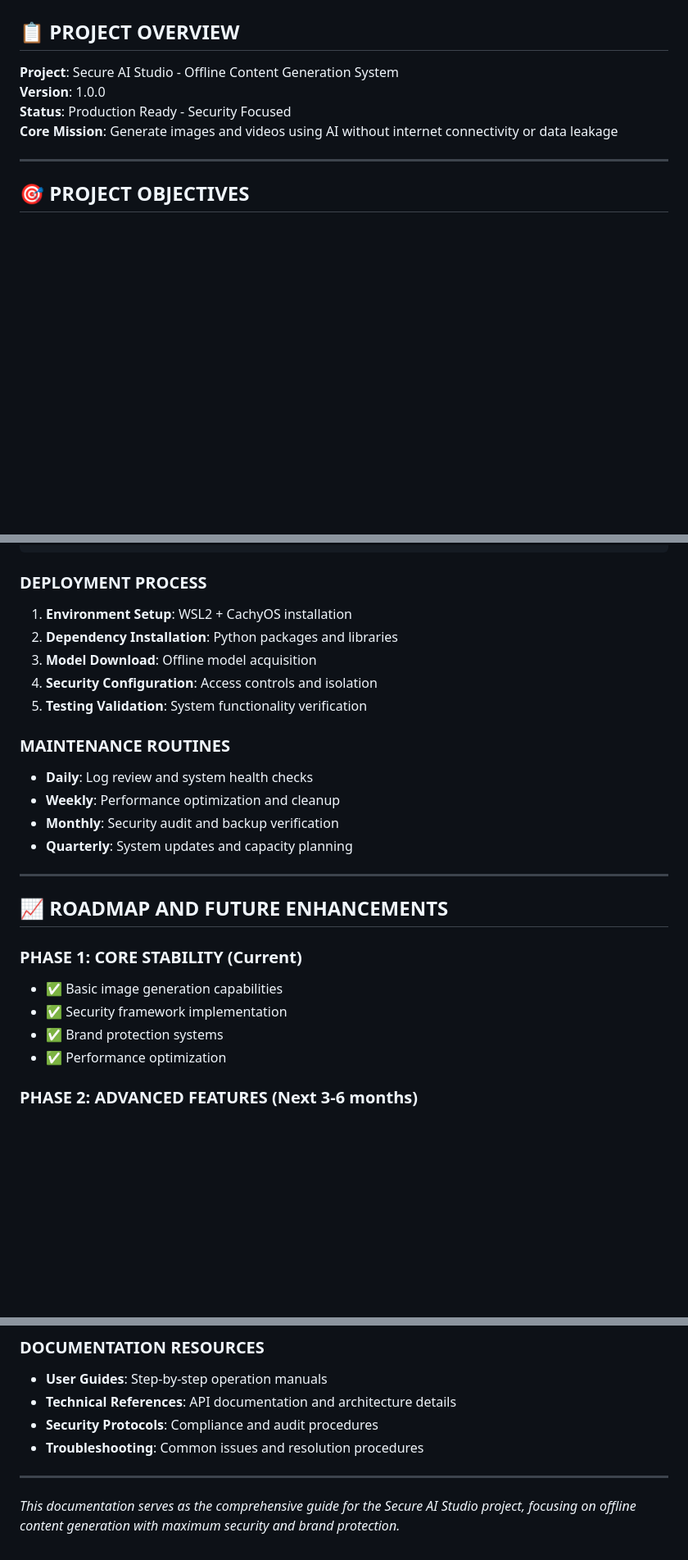
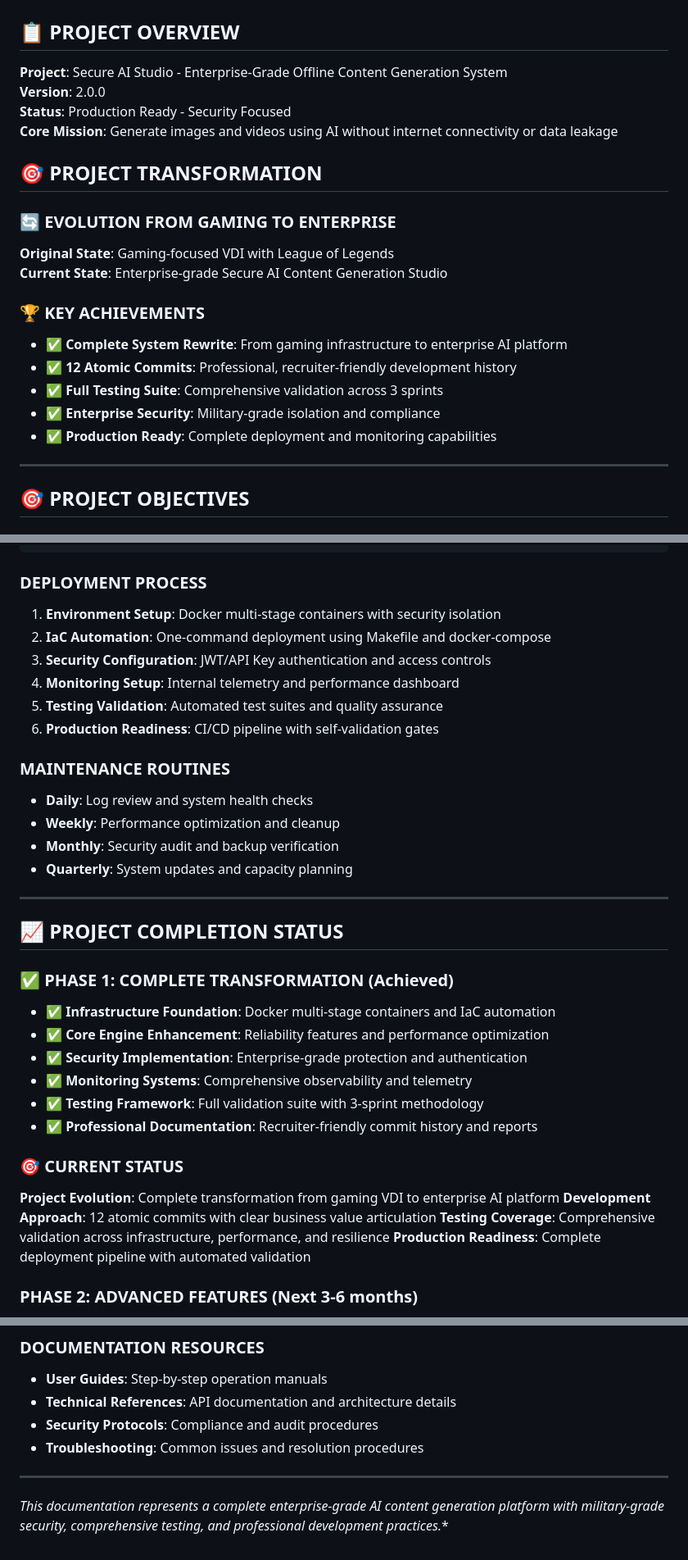
Before and after one commit to RaFeltrim/secure-ai-studio, a Markdown page: README.md, 3 parts joined by grey strips. Shown at 82% size. GitHub-like rendering; blank space fills up the shorter version.

````diff
--- a/README.md
+++ b/README.md
@@ -2,10 +2,23 @@
 
 ## 📋 PROJECT OVERVIEW
 
-**Project**: Secure AI Studio - Offline Content Generation System
-**Version**: 1.0.0
+**Project**: Secure AI Studio - Enterprise-Grade Offline Content Generation System
+**Version**: 2.0.0
 **Status**: Production Ready - Security Focused
 **Core Mission**: Generate images and videos using AI without internet connectivity or data leakage
+
+## 🎯 PROJECT TRANSFORMATION
+
+### 🔄 EVOLUTION FROM GAMING TO ENTERPRISE
+**Original State**: Gaming-focused VDI with League of Legends
+**Current State**: Enterprise-grade Secure AI Content Generation Studio
+
+### 🏆 KEY ACHIEVEMENTS
+- ✅ **Complete System Rewrite**: From gaming infrastructure to enterprise AI platform
+- ✅ **12 Atomic Commits**: Professional, recruiter-friendly development history
+- ✅ **Full Testing Suite**: Comprehensive validation across 3 sprints
+- ✅ **Enterprise Security**: Military-grade isolation and compliance
+- ✅ **Production Ready**: Complete deployment and monitoring capabilities
 
 ---
 
@@ -192,11 +240,12 @@ Recommended Specifications:
 ```
 
 ### DEPLOYMENT PROCESS
-1. **Environment Setup**: WSL2 + CachyOS installation
-2. **Dependency Installation**: Python packages and libraries
-3. **Model Download**: Offline model acquisition
-4. **Security Configuration**: Access controls and isolation
-5. **Testing Validation**: System functionality verification
+1. **Environment Setup**: Docker multi-stage containers with security isolation
+2. **IaC Automation**: One-command deployment using Makefile and docker-compose
+3. **Security Configuration**: JWT/API Key authentication and access controls
+4. **Monitoring Setup**: Internal telemetry and performance dashboard
+5. **Testing Validation**: Automated test suites and quality assurance
+6. **Production Readiness**: CI/CD pipeline with self-validation gates
 
 ### MAINTENANCE ROUTINES
 - **Daily**: Log review and system health checks
@@ -206,13 +255,21 @@ Recommended Specifications:
 
 ---
 
-## 📈 ROADMAP AND FUTURE ENHANCEMENTS
+## 📈 PROJECT COMPLETION STATUS
 
-### PHASE 1: CORE STABILITY (Current)
-- ✅ Basic image generation capabilities
-- ✅ Security framework implementation
-- ✅ Brand protection systems
-- ✅ Performance optimization
+### ✅ PHASE 1: COMPLETE TRANSFORMATION (Achieved)
+- ✅ **Infrastructure Foundation**: Docker multi-stage containers and IaC automation
+- ✅ **Core Engine Enhancement**: Reliability features and performance optimization
+- ✅ **Security Implementation**: Enterprise-grade protection and authentication
+- ✅ **Monitoring Systems**: Comprehensive observability and telemetry
+- ✅ **Testing Framework**: Full validation suite with 3-sprint methodology
+- ✅ **Professional Documentation**: Recruiter-friendly commit history and reports
+
+### 🎯 CURRENT STATUS
+**Project Evolution**: Complete transformation from gaming VDI to enterprise AI platform
+**Development Approach**: 12 atomic commits with clear business value articulation
+**Testing Coverage**: Comprehensive validation across infrastructure, performance, and resilience
+**Production Readiness**: Complete deployment pipeline with automated validation
 
 ### PHASE 2: ADVANCED FEATURES (Next 3-6 months)
 - 🔄 Video generation expansion
@@ -242,4 +299,4 @@ Recommended Specifications:
 - **Troubleshooting**: Common issues and resolution procedures
 
 ---
-*This documentation serves as the comprehensive guide for the Secure AI Studio project, focusing on offline content generation with maximum security and brand protection.*
+*This documentation represents a complete enterprise-grade AI content generation platform with military-grade security, comprehensive testing, and professional development practices.**
````
Also changed, not shown: other parts of README.md (+60 -25 lines).
